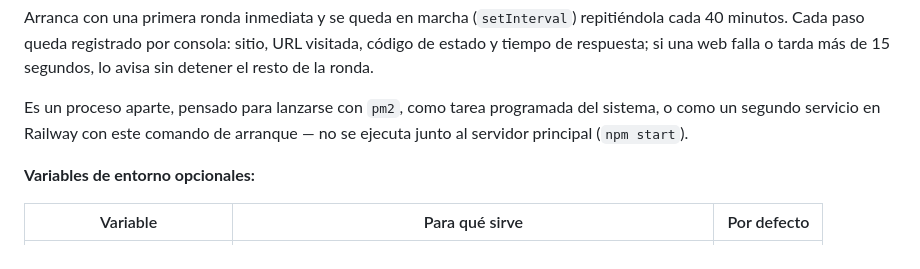
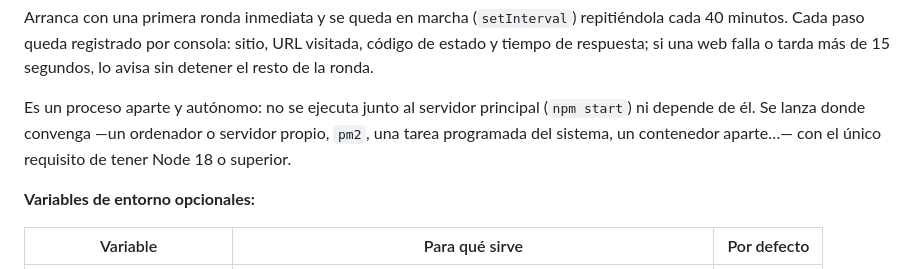
Before and after one commit to Mou5nch/Safety_Rounds, a Markdown page: README.md, the part around the change. Drawn GitHub-style.

Commit message:
Quita la mención a Railway del agente de visitas
El agente es independiente del despliegue de la app: no tiene relación
con Railway.

Co-Authored-By: Claude Sonnet 5 <noreply@anthropic.com>
Claude-Session: https://claude.ai/code/session_01DbxtWu47KYDkyUzAMeaWLN

```diff
--- a/README.md
+++ b/README.md
@@ -578,10 +578,10 @@ repitiéndola cada 40 minutos. Cada paso queda registrado por consola: sitio,
 URL visitada, código de estado y tiempo de respuesta; si una web falla o
 tarda más de 15 segundos, lo avisa sin detener el resto de la ronda.
 
-Es un proceso aparte, pensado para lanzarse con `pm2`, como tarea
-programada del sistema, o como un segundo servicio en Railway con este
-comando de arranque — no se ejecuta junto al servidor principal
-(`npm start`).
+Es un proceso aparte y autónomo: no se ejecuta junto al servidor principal
+(`npm start`) ni depende de él. Se lanza donde convenga —un ordenador o
+servidor propio, `pm2`, una tarea programada del sistema, un contenedor
+aparte…— con el único requisito de tener Node 18 o superior.
 
 **Variables de entorno opcionales:**
 
```
